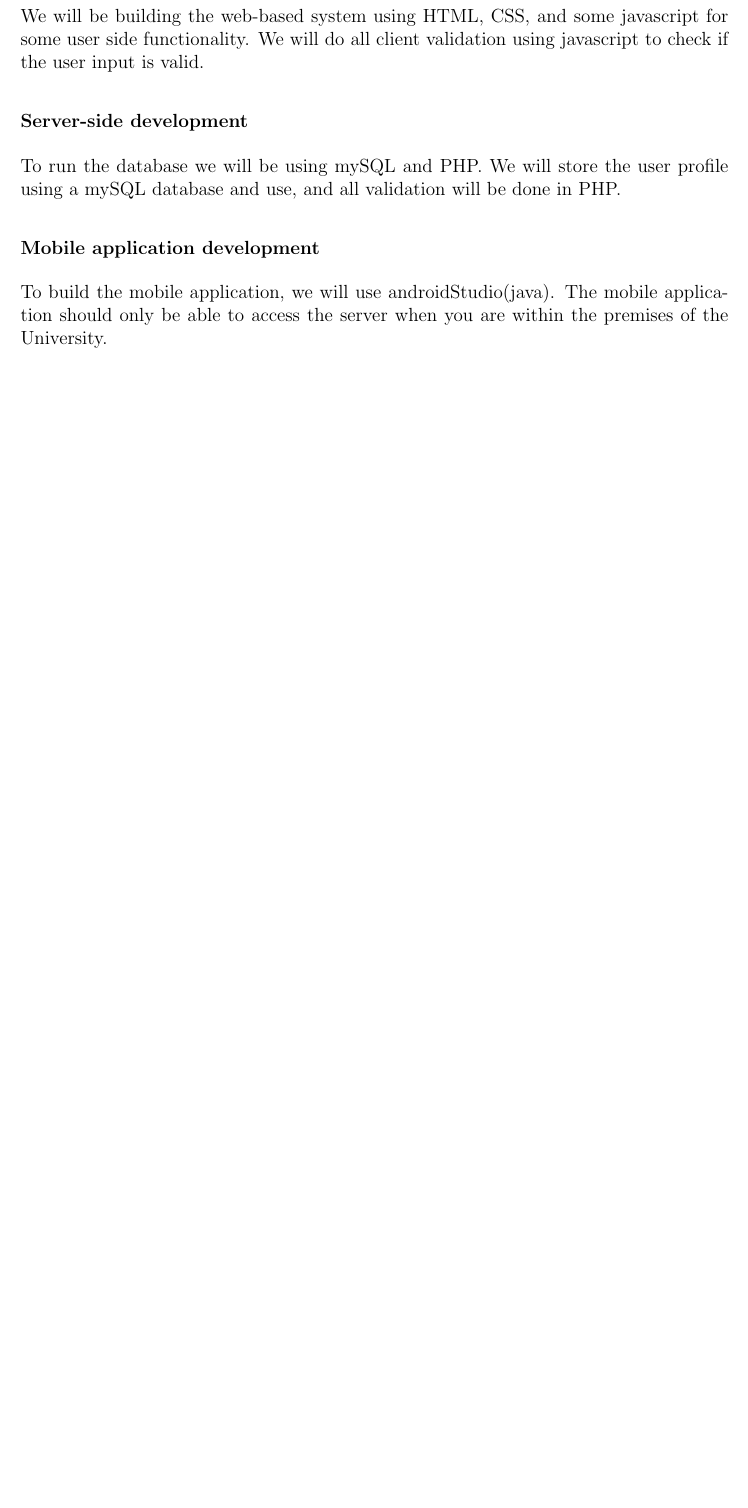
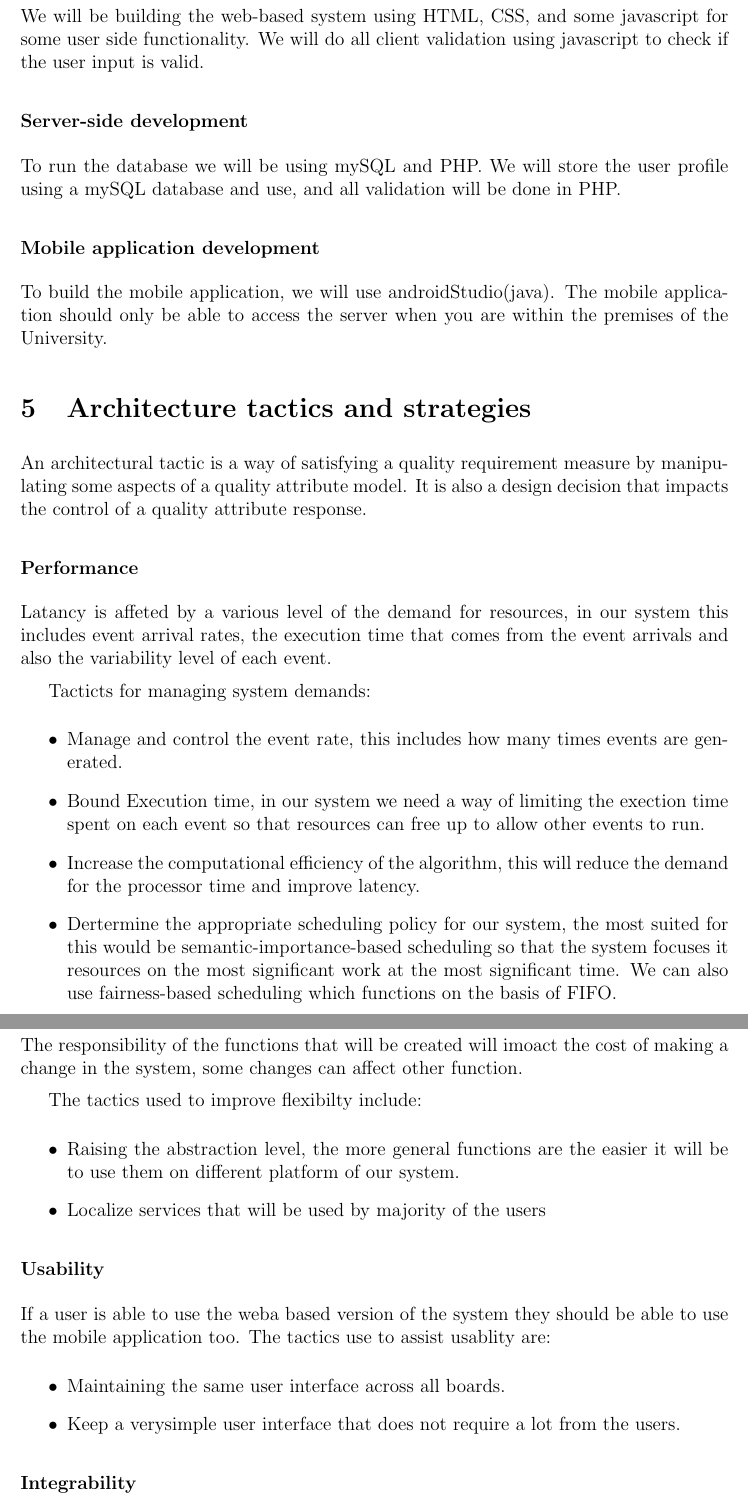
Before and after one commit to slugger7/team-lima, a LaTeX document (document.tex): part of page 10 of 40 before the commit and two parts of pages 10 and 11 of 42 after it, the two joined at a grey line, cut so that both start at the same text, the shorter picture padded with empty space. Compiled offline with pdfLaTeX.

Commit message:
Updating

```diff
--- a/document.tex
+++ b/document.tex
@@ -270,3 +270,42 @@ To run the database we will be using mySQL and PHP. We will store the user profi
 \subsubsection{Mobile application development}
 
 To build the mobile application, we will use androidStudio(java). The mobile application should only be able to access the server when you are within the premises of the University.
+
+
+\section{Architecture tactics and strategies}
+
+An architectural tactic is a way of satisfying a quality requirement measure by manipulating some aspects of a quality attribute model. It is also a design decision that impacts the control of a quality attribute response.
+
+\subsubsection{Performance}
+
+Latancy is affeted by a various level of the demand for resources, in our system this includes event arrival rates, the execution time that comes from the event arrivals and also the variability level of each event.
+
+Tacticts for managing system demands:
+\begin{itemize}
+\item Manage and control the event rate, this includes how many times events are generated.
+
+\item Bound Execution time, in our system we need a way of limiting the exection time spent on each event so that resources can free up to allow other events to run.
+
+\item Increase the computational efficiency of the algorithm, this will reduce the demand for the processor time and improve latency.
+
+\item Dertermine the appropriate scheduling policy for our system, the most suited for this would be semantic-importance-based scheduling so that the system focuses it resources on the most significant work at the most significant time. We can also use fairness-based scheduling  which functions on the basis of FIFO.
+\end{itemize}
+\subsubsection{Flexibility}
+
+The responsibility of the functions that will be created will imoact the cost of making a change in the system, some changes can affect other function.
+
+The tactics used to improve flexibilty include:
+\begin{itemize}
+\item Raising the abstraction level, the more general functions are the easier it will be to use them on different platform of our system.
+
+\item Localize services that will be used by majority of the users
+\end{itemize}
+\subsubsection{Usability}
+
+If a user is able to use the weba based version of the system they should be able to use the mobile application too.
+The tactics use to assist usablity are:
+\begin{itemize}
+\item Maintaining the same user interface across all boards.
+\item Keep a verysimple user interface that does not require a lot from the users.
+\end{itemize}
+\subsubsection{Integrability}
```
Also changed, not shown: document.tex (25 more changed lines).
